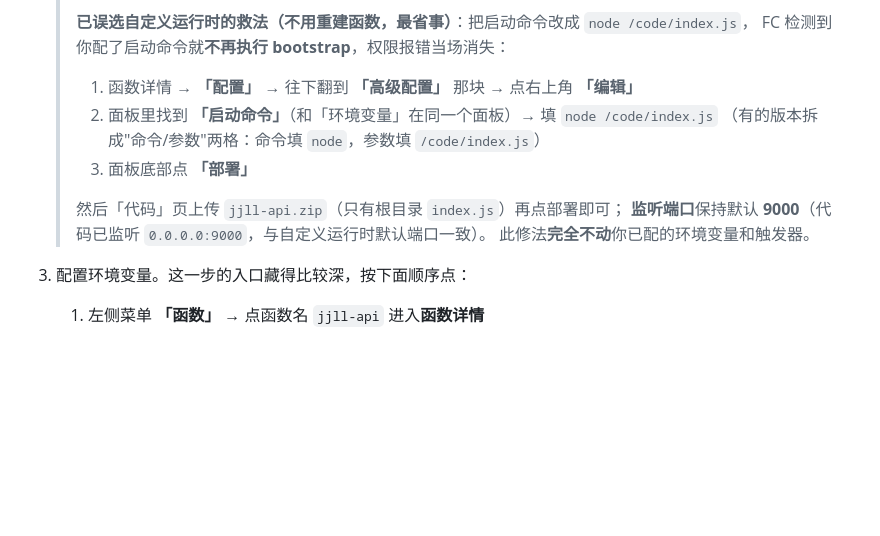
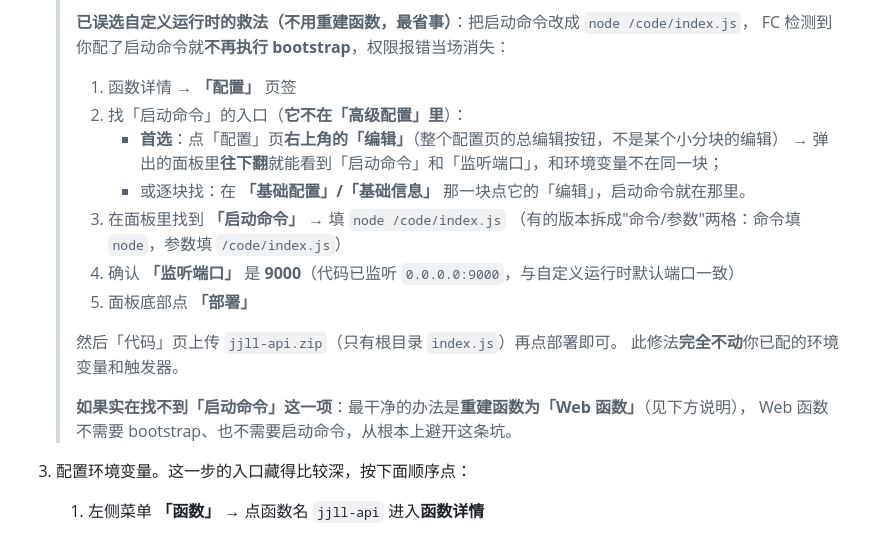
Before and after one commit to assassinxjl/jijilili, a Markdown page: aliyun-fc-proxy/jjll-api/部署步骤.md, the part around the change. GitHub-like rendering; blank space fills up the shorter version.

Commit message:
docs(fc): 纠正启动命令位置(在基础配置/全局编辑,不在高级配置)

```diff
--- a/aliyun-fc-proxy/jjll-api/部署步骤.md
+++ b/aliyun-fc-proxy/jjll-api/部署步骤.md
@@ -66,14 +66,21 @@ Bucket 左侧菜单「数据安全」→「跨域设置」→「创建规则」
    >
    > **已误选自定义运行时的救法（不用重建函数，最省事）**：把启动命令改成 `node /code/index.js`，
    > FC 检测到你配了启动命令就**不再执行 bootstrap**，权限报错当场消失：
-   > 1. 函数详情 → **「配置」** → 往下翻到 **「高级配置」** 那块 → 点右上角 **「编辑」**
-   > 2. 面板里找到 **「启动命令」**（和「环境变量」在同一个面板）→ 填 `node /code/index.js`
+   > 1. 函数详情 → **「配置」** 页签
+   > 2. 找「启动命令」的入口（**它不在「高级配置」里**）：
+   >    - **首选**：点「配置」页**右上角的「编辑」**（整个配置页的总编辑按钮，不是某个小分块的编辑）
+   >      → 弹出的面板里**往下翻**就能看到「启动命令」和「监听端口」，和环境变量不在同一块；
+   >    - 或逐块找：在 **「基础配置」/「基础信息」** 那一块点它的「编辑」，启动命令就在那里。
+   > 3. 在面板里找到 **「启动命令」** → 填 `node /code/index.js`
    >    （有的版本拆成"命令/参数"两格：命令填 `node`，参数填 `/code/index.js`）
-   > 3. 面板底部点 **「部署」**
+   > 4. 确认 **「监听端口」** 是 **9000**（代码已监听 `0.0.0.0:9000`，与自定义运行时默认端口一致）
+   > 5. 面板底部点 **「部署」**
    >
-   > 然后「代码」页上传 `jjll-api.zip`（只有根目录 `index.js`）再点部署即可；
-   > **监听端口**保持默认 **9000**（代码已监听 `0.0.0.0:9000`，与自定义运行时默认端口一致）。
+   > 然后「代码」页上传 `jjll-api.zip`（只有根目录 `index.js`）再点部署即可。
    > 此修法**完全不动**你已配的环境变量和触发器。
+   >
+   > **如果实在找不到「启动命令」这一项**：最干净的办法是**重建函数为「Web 函数」**（见下方说明），
+   > Web 函数不需要 bootstrap、也不需要启动命令，从根本上避开这条坑。
 3. 配置环境变量。这一步的入口藏得比较深，按下面顺序点：
 
    1. 左侧菜单 **「函数」** → 点函数名 `jjll-api` 进入**函数详情**
```
